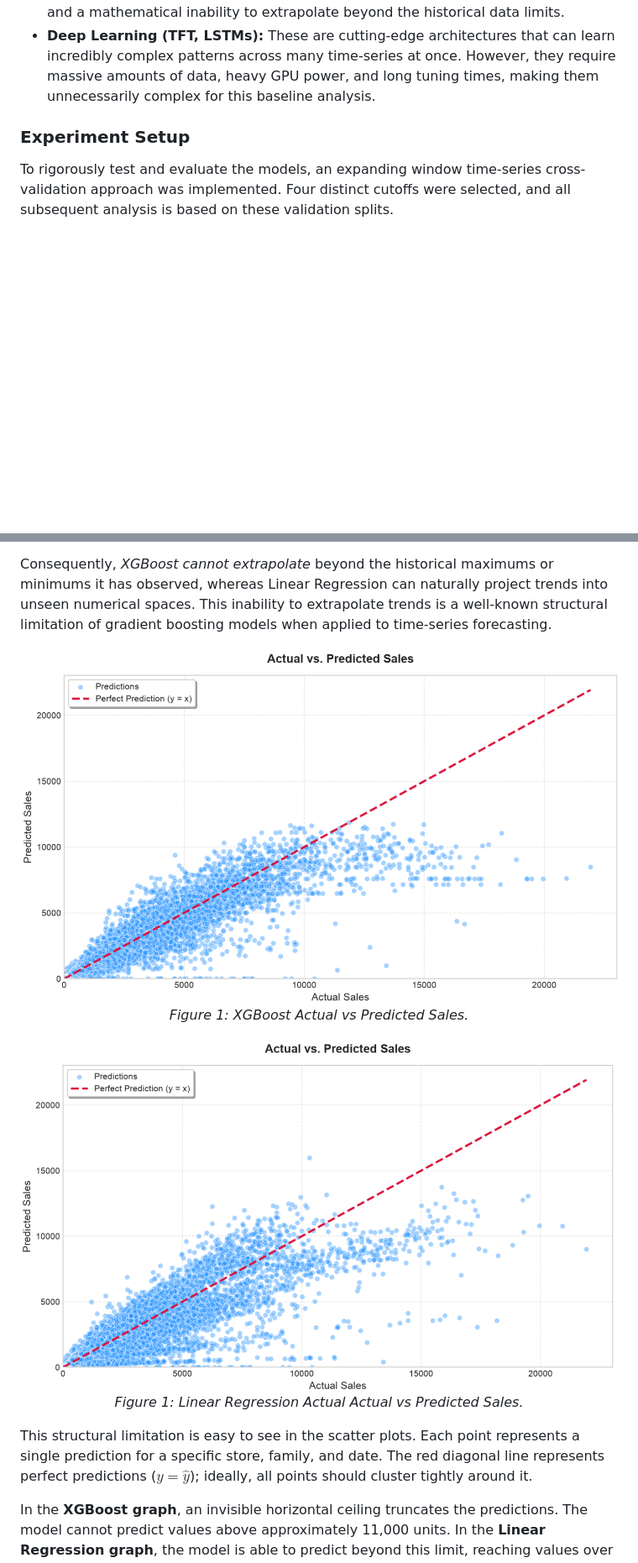
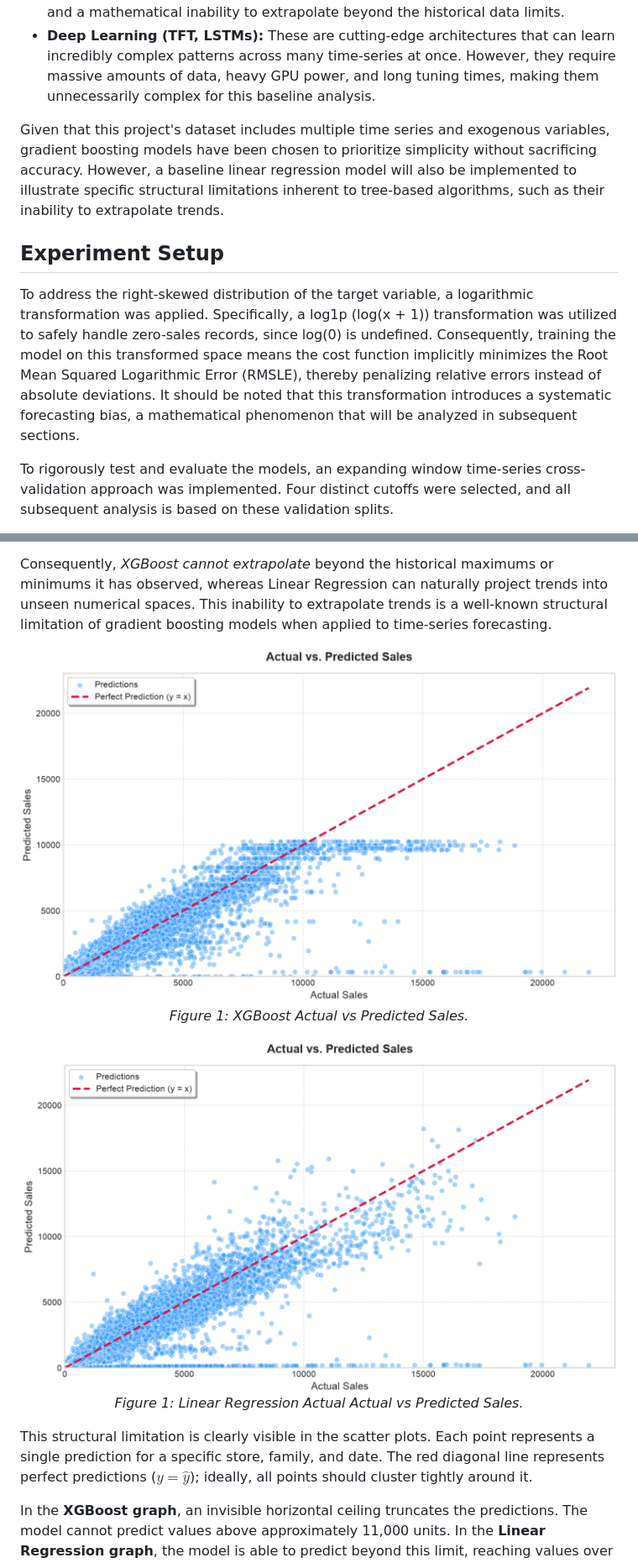
Before and after one commit to silviadeanituaaspiazu/StoreSales_TimeSeriesForecasting, a Markdown page: docs/01. Baseline Modeling & Diagnostics.md, 2 parts joined by grey strips. Shown at 84% size. GitHub-like rendering; pictures changed too: images/figure1.png (added), images/figure2.png (added); blank space fills up the shorter version.

Commit message:
Feature Engineering - lags and time

```diff
--- a/docs/01. Baseline Modeling & Diagnostics.md
+++ b/docs/01. Baseline Modeling & Diagnostics.md
@@ -36,7 +43,11 @@ While several algorithms are capable of modeling time-series data, no single mod
 * **Deep Learning (TFT, LSTMs):** These are cutting-edge architectures that can learn incredibly complex patterns across many time-series at once. However, they require massive amounts of data, heavy GPU power, and long tuning times, making them unnecessarily complex for this baseline analysis.
 
 
-### Experiment Setup
+Given that this project's dataset includes multiple time series and exogenous variables, gradient boosting models have been chosen to prioritize simplicity without sacrificing accuracy. However, a baseline linear regression model will also be implemented to illustrate specific structural limitations inherent to tree-based algorithms, such as their inability to extrapolate trends.
+
+## Experiment Setup
+
+To address the right-skewed distribution of the target variable, a logarithmic transformation was applied. Specifically, a log1p (log(x + 1)) transformation was utilized to safely handle zero-sales records, since log(0) is undefined. Consequently, training the model on this transformed space means the cost function implicitly minimizes the Root Mean Squared Logarithmic Error (RMSLE), thereby penalizing relative errors instead of absolute deviations. It should be noted that this transformation introduces a systematic forecasting bias, a mathematical phenomenon that will be analyzed in subsequent sections.
 
 To rigorously test and evaluate the models, an expanding window time-series cross-validation approach was implemented. Four distinct cutoffs were selected, and all subsequent analysis is based on these validation splits.
 
@@ -65,19 +75,19 @@ To rigorously test and evaluate the models, an expanding window time-series cros
 Consequently, *XGBoost cannot extrapolate* beyond the historical maximums or minimums it has observed, whereas Linear Regression can naturally project trends into unseen numerical spaces. This inability to extrapolate trends is a well-known structural limitation of gradient boosting models when applied to time-series forecasting.
 
 <p align="center">
-  <img src="../images/figure_2.png" alt="XGBoost Predictions" width="800">
+  <img src="../images/figure1.png" alt="XGBoost Predictions" width="800">
   <br>
   <em>Figure 1: XGBoost Actual vs Predicted Sales.</em>
 </p>
 
 
 <p align="center">
-  <img src="../images/figure_1.png" alt="Linear Regression Actual Predictions" width="800">
+  <img src="../images/figure2.png" alt="Linear Regression Actual Predictions" width="800">
   <br>
   <em>Figure 1: Linear Regression Actual Actual vs Predicted Sales.</em>
 </p>
 
-This structural limitation is easy to see in the scatter plots. Each point represents a single prediction for a specific store, family, and date. The red diagonal line represents perfect predictions ($y = \hat{y}$); ideally, all points should cluster tightly around it.
+This structural limitation is clearly visible in the scatter plots. Each point represents a single prediction for a specific store, family, and date. The red diagonal line represents perfect predictions ($y = \hat{y}$); ideally, all points should cluster tightly around it.
 
 In the **XGBoost graph**, an invisible horizontal ceiling truncates the predictions. The model cannot predict values above approximately 11,000 units. In the **Linear Regression graph**, the model is able to predict beyond this limit, reaching values over 16,000. However, the Linear Regression shows high bias (it is too simple). We can see this bias visually because it systematically under-predicts high sales; the points for large values fall far below the red line.
 
```
Also changed, not shown: other parts of docs/01. Baseline Modeling & Diagnostics.md (+21 -20 lines), images/figure3.png (added), images/figure8.png (added), images/figure9.png (added), 5 other files.
